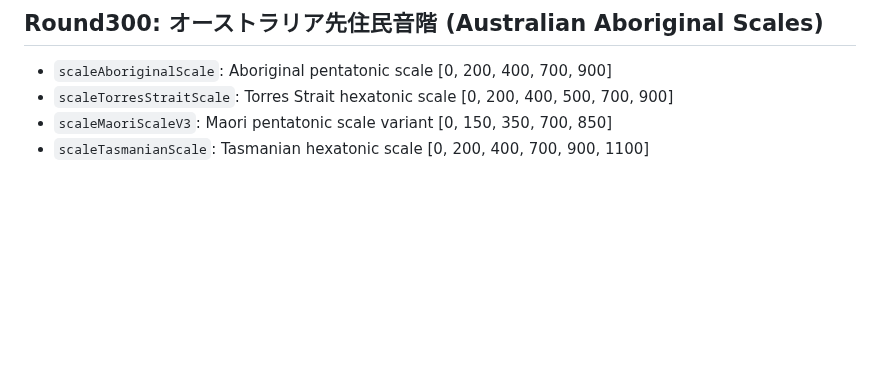
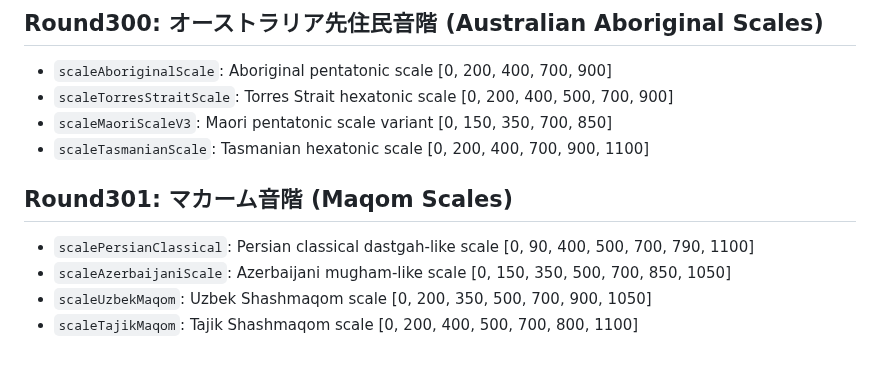
Before and after one commit to shizukutanaka/Ruri, a Markdown page: docs/qiita-zenn-improvements.md, the part around the change. GitHub-like rendering; blank space fills up the shorter version.

Commit message:
docs: Round301 マカーム音階 (PersianClassical/AzerbaijaniScale/UzbekMaqom/TajikMaqom)
Co-Authored-By: Claude Sonnet 4.6 <noreply@anthropic.com>

```diff
--- a/docs/qiita-zenn-improvements.md
+++ b/docs/qiita-zenn-improvements.md
@@ -2982,3 +2982,10 @@ Added 4 Oceanian scale analysis helpers:
 - `scaleTorresStraitScale`: Torres Strait hexatonic scale [0, 200, 400, 500, 700, 900]
 - `scaleMaoriScaleV3`: Maori pentatonic scale variant [0, 150, 350, 700, 850]
 - `scaleTasmanianScale`: Tasmanian hexatonic scale [0, 200, 400, 700, 900, 1100]
+
+## Round301: マカーム音階 (Maqom Scales)
+
+- `scalePersianClassical`: Persian classical dastgah-like scale [0, 90, 400, 500, 700, 790, 1100]
+- `scaleAzerbaijaniScale`: Azerbaijani mugham-like scale [0, 150, 350, 500, 700, 850, 1050]
+- `scaleUzbekMaqom`: Uzbek Shashmaqom scale [0, 200, 350, 500, 700, 900, 1050]
+- `scaleTajikMaqom`: Tajik Shashmaqom scale [0, 200, 400, 500, 700, 800, 1100]
```
